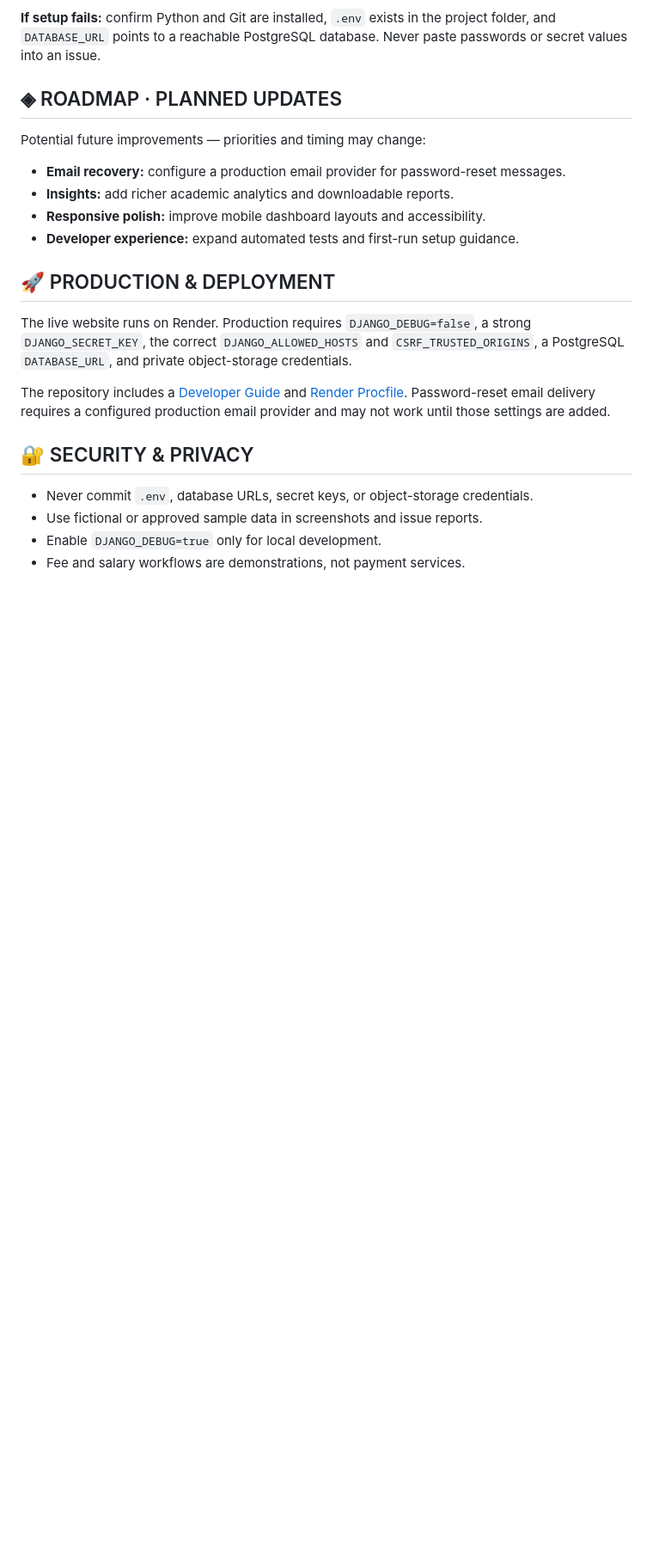
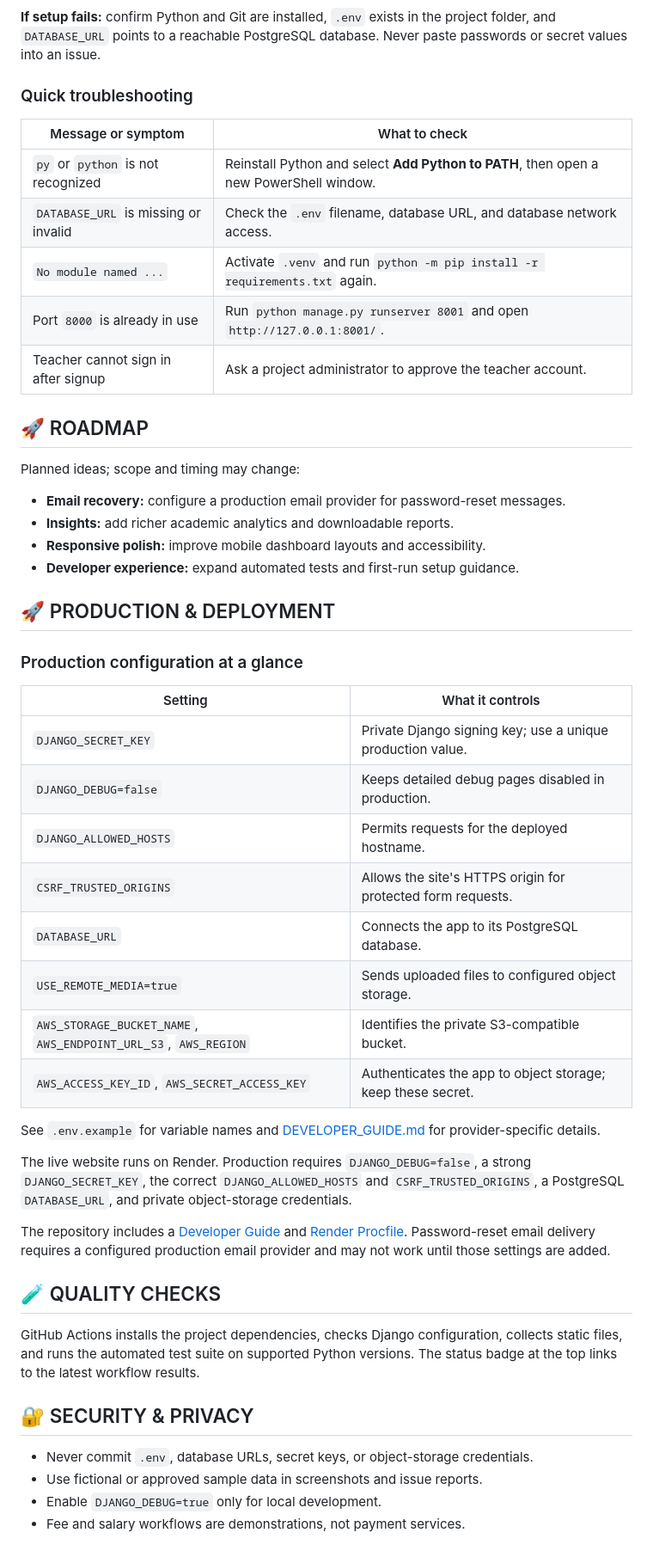
Before and after one commit to Rohitnag2004/College-ERP-System, a Markdown page: README.md, the part around one of its changes. Shown at 86% size. GitHub-like rendering; blank space fills up the shorter version.

Commit message:
Expand README with animated project overview

```diff
--- a/README.md
+++ b/README.md
@@ -187,9 +216,19 @@ Visit **[http://127.0.0.1:8000/](http://127.0.0.1:8000/)**. Register a student o
 
 **If setup fails:** confirm Python and Git are installed, `.env` exists in the project folder, and `DATABASE_URL` points to a reachable PostgreSQL database. Never paste passwords or secret values into an issue.
 
-## ◈ ROADMAP · PLANNED UPDATES
+### Quick troubleshooting
 
-Potential future improvements — priorities and timing may change:
+| Message or symptom | What to check |
+|---|---|
+| `py` or `python` is not recognized | Reinstall Python and select **Add Python to PATH**, then open a new PowerShell window. |
+| `DATABASE_URL` is missing or invalid | Check the `.env` filename, database URL, and database network access. |
+| `No module named ...` | Activate `.venv` and run `python -m pip install -r requirements.txt` again. |
+| Port `8000` is already in use | Run `python manage.py runserver 8001` and open `http://127.0.0.1:8001/`. |
+| Teacher cannot sign in after signup | Ask a project administrator to approve the teacher account. |
+
+## 🚀 ROADMAP
+
+Planned ideas; scope and timing may change:
 
 - **Email recovery:** configure a production email provider for password-reset messages.
 - **Insights:** add richer academic analytics and downloadable reports.
@@ -198,9 +237,28 @@ Potential future improvements — priorities and timing may change:
 
 ## 🚀 PRODUCTION & DEPLOYMENT
 
+### Production configuration at a glance
+
+| Setting | What it controls |
+|---|---|
+| `DJANGO_SECRET_KEY` | Private Django signing key; use a unique production value. |
+| `DJANGO_DEBUG=false` | Keeps detailed debug pages disabled in production. |
+| `DJANGO_ALLOWED_HOSTS` | Permits requests for the deployed hostname. |
+| `CSRF_TRUSTED_ORIGINS` | Allows the site's HTTPS origin for protected form requests. |
+| `DATABASE_URL` | Connects the app to its PostgreSQL database. |
+| `USE_REMOTE_MEDIA=true` | Sends uploaded files to configured object storage. |
+| `AWS_STORAGE_BUCKET_NAME`, `AWS_ENDPOINT_URL_S3`, `AWS_REGION` | Identifies the private S3-compatible bucket. |
+| `AWS_ACCESS_KEY_ID`, `AWS_SECRET_ACCESS_KEY` | Authenticates the app to object storage; keep these secret. |
+
+See `.env.example` for variable names and [DEVELOPER_GUIDE.md](DEVELOPER_GUIDE.md) for provider-specific details.
+
 The live website runs on Render. Production requires `DJANGO_DEBUG=false`, a strong `DJANGO_SECRET_KEY`, the correct `DJANGO_ALLOWED_HOSTS` and `CSRF_TRUSTED_ORIGINS`, a PostgreSQL `DATABASE_URL`, and private object-storage credentials.
 
 The repository includes a [Developer Guide](DEVELOPER_GUIDE.md) and [Render Procfile](Procfile). Password-reset email delivery requires a configured production email provider and may not work until those settings are added.
+
+## 🧪 QUALITY CHECKS
+
+GitHub Actions installs the project dependencies, checks Django configuration, collects static files, and runs the automated test suite on supported Python versions. The status badge at the top links to the latest workflow results.
 
 ## 🔐 SECURITY & PRIVACY
 
```
Also changed, not shown: other parts of README.md (+43 -2 lines).
